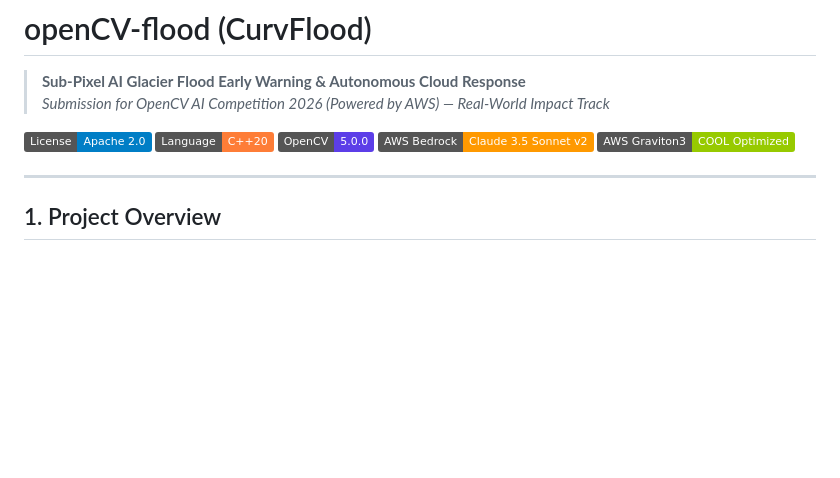
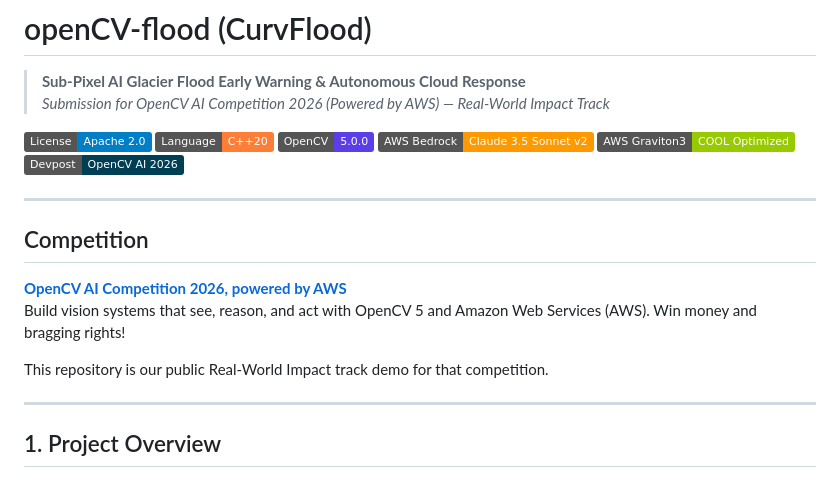
Before and after one commit to bishalg/openCV-flood, a Markdown page: README.md, the part around the change. Drawn GitHub-style; badges without logos; blank space fills up the shorter version.

Commit message:
docs: link OpenCV AI Competition 2026 Devpost in README
Make the public demo transparent about the competition context and
point readers to https://opencv26.devpost.com/.

Co-authored-by: Cursor <cursoragent@cursor.com>

```diff
--- a/README.md
+++ b/README.md
@@ -8,6 +8,16 @@
 [![OpenCV: Version 5](https://img.shields.io/badge/OpenCV-5.0.0-5C3EE8.svg)](CMakeLists.txt)
 [![AWS Bedrock: Claude 3.5 Sonnet](https://img.shields.io/badge/AWS%20Bedrock-Claude%203.5%20Sonnet%20v2-FF9900.svg)](aws_infra/)
 [![AWS Graviton: COOL Accelerated](https://img.shields.io/badge/AWS%20Graviton3-COOL%20Optimized-green.svg)](scripts/benchmark_cool_vs_x86.sh)
+[![Devpost](https://img.shields.io/badge/Devpost-OpenCV%20AI%202026-003E54.svg)](https://opencv26.devpost.com/)
+
+---
+
+## Competition
+
+**[OpenCV AI Competition 2026, powered by AWS](https://opencv26.devpost.com/)**
+Build vision systems that see, reason, and act with OpenCV 5 and Amazon Web Services (AWS). Win money and bragging rights!
+
+This repository is our public Real-World Impact track demo for that competition.
 
 ---
 
```
